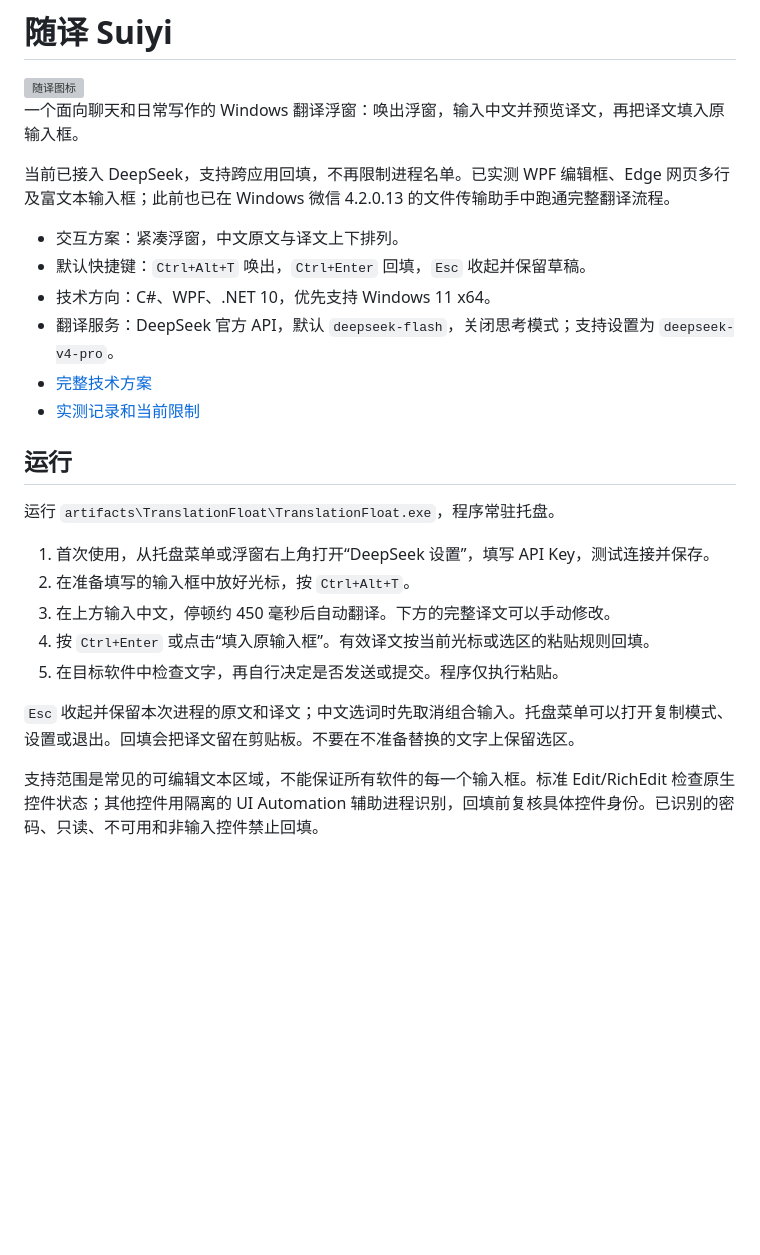
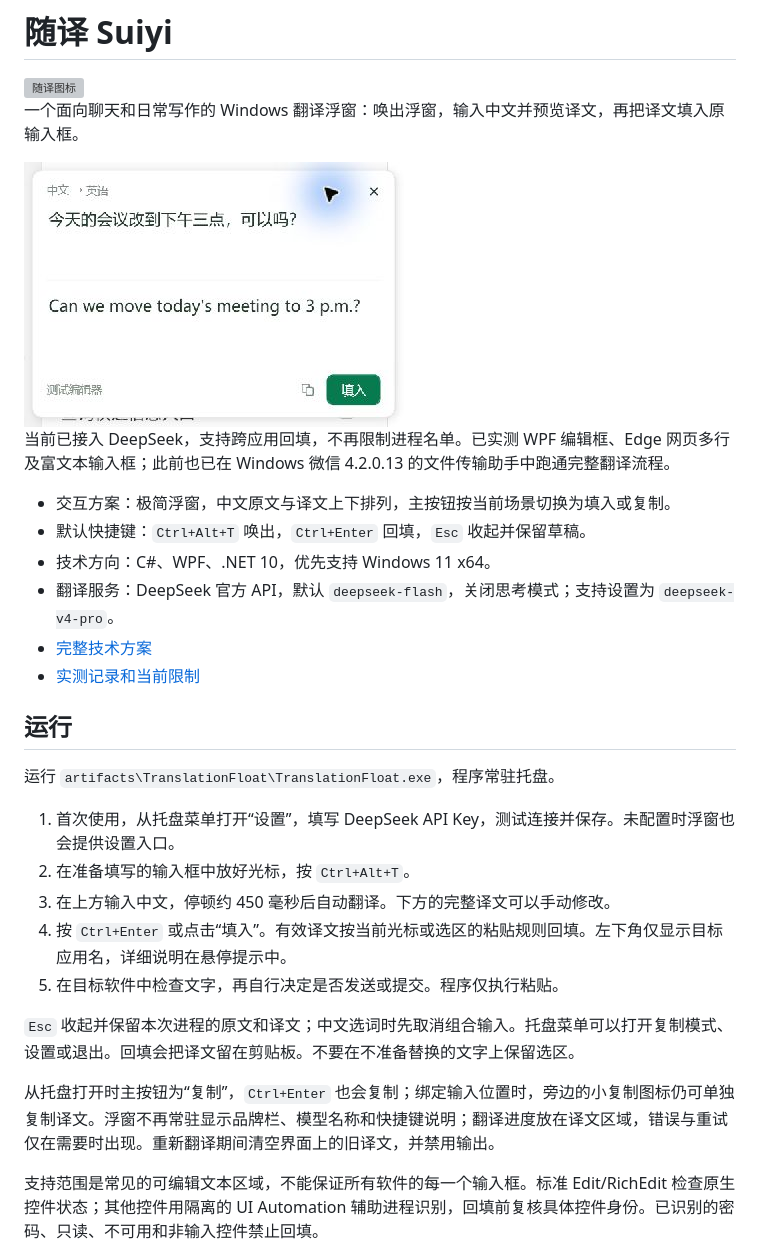
Before and after one commit to whoarei/suiyi, a Markdown page: README.md, the part around the change. Rendered like a GitHub page; pictures changed too: docs/assets/minimal-ui.jpg (added); blank space fills up the shorter version; grey boxes are pictures that could not be loaded.

```diff
--- a/README.md
+++ b/README.md
@@ -4,9 +4,11 @@
 
 一个面向聊天和日常写作的 Windows 翻译浮窗：唤出浮窗，输入中文并预览译文，再把译文填入原输入框。
 
+<img src="docs/assets/minimal-ui.jpg" alt="极简翻译浮窗" width="380">
+
 当前已接入 DeepSeek，支持跨应用回填，不再限制进程名单。已实测 WPF 编辑框、Edge 网页多行及富文本输入框；此前也已在 Windows 微信 4.2.0.13 的文件传输助手中跑通完整翻译流程。
 
-- 交互方案：紧凑浮窗，中文原文与译文上下排列。
+- 交互方案：极简浮窗，中文原文与译文上下排列，主按钮按当前场景切换为填入或复制。
 - 默认快捷键：`Ctrl+Alt+T` 唤出，`Ctrl+Enter` 回填，`Esc` 收起并保留草稿。
 - 技术方向：C#、WPF、.NET 10，优先支持 Windows 11 x64。
 - 翻译服务：DeepSeek 官方 API，默认 `deepseek-flash`，关闭思考模式；支持设置为 `deepseek-v4-pro`。
@@ -17,13 +19,15 @@
 
 运行 `artifacts\TranslationFloat\TranslationFloat.exe`，程序常驻托盘。
 
-1. 首次使用，从托盘菜单或浮窗右上角打开“DeepSeek 设置”，填写 API Key，测试连接并保存。
+1. 首次使用，从托盘菜单打开“设置”，填写 DeepSeek API Key，测试连接并保存。未配置时浮窗也会提供设置入口。
 2. 在准备填写的输入框中放好光标，按 `Ctrl+Alt+T`。
 3. 在上方输入中文，停顿约 450 毫秒后自动翻译。下方的完整译文可以手动修改。
-4. 按 `Ctrl+Enter` 或点击“填入原输入框”。有效译文按当前光标或选区的粘贴规则回填。
+4. 按 `Ctrl+Enter` 或点击“填入”。有效译文按当前光标或选区的粘贴规则回填。左下角仅显示目标应用名，详细说明在悬停提示中。
 5. 在目标软件中检查文字，再自行决定是否发送或提交。程序仅执行粘贴。
 
 `Esc` 收起并保留本次进程的原文和译文；中文选词时先取消组合输入。托盘菜单可以打开复制模式、设置或退出。回填会把译文留在剪贴板。不要在不准备替换的文字上保留选区。
+
+从托盘打开时主按钮为“复制”，`Ctrl+Enter` 也会复制；绑定输入位置时，旁边的小复制图标仍可单独复制译文。浮窗不再常驻显示品牌栏、模型名称和快捷键说明；翻译进度放在译文区域，错误与重试仅在需要时出现。重新翻译期间清空界面上的旧译文，并禁用输出。
 
 支持范围是常见的可编辑文本区域，不能保证所有软件的每一个输入框。标准 Edit/RichEdit 检查原生控件状态；其他控件用隔离的 UI Automation 辅助进程识别，回填前复核具体控件身份。已识别的密码、只读、不可用和非输入控件禁止回填。
 
```
Also changed, not shown: docs/assets/README.md (+1 -1 lines), docs/compatibility.md (+11 -0 lines), 7 other files.
